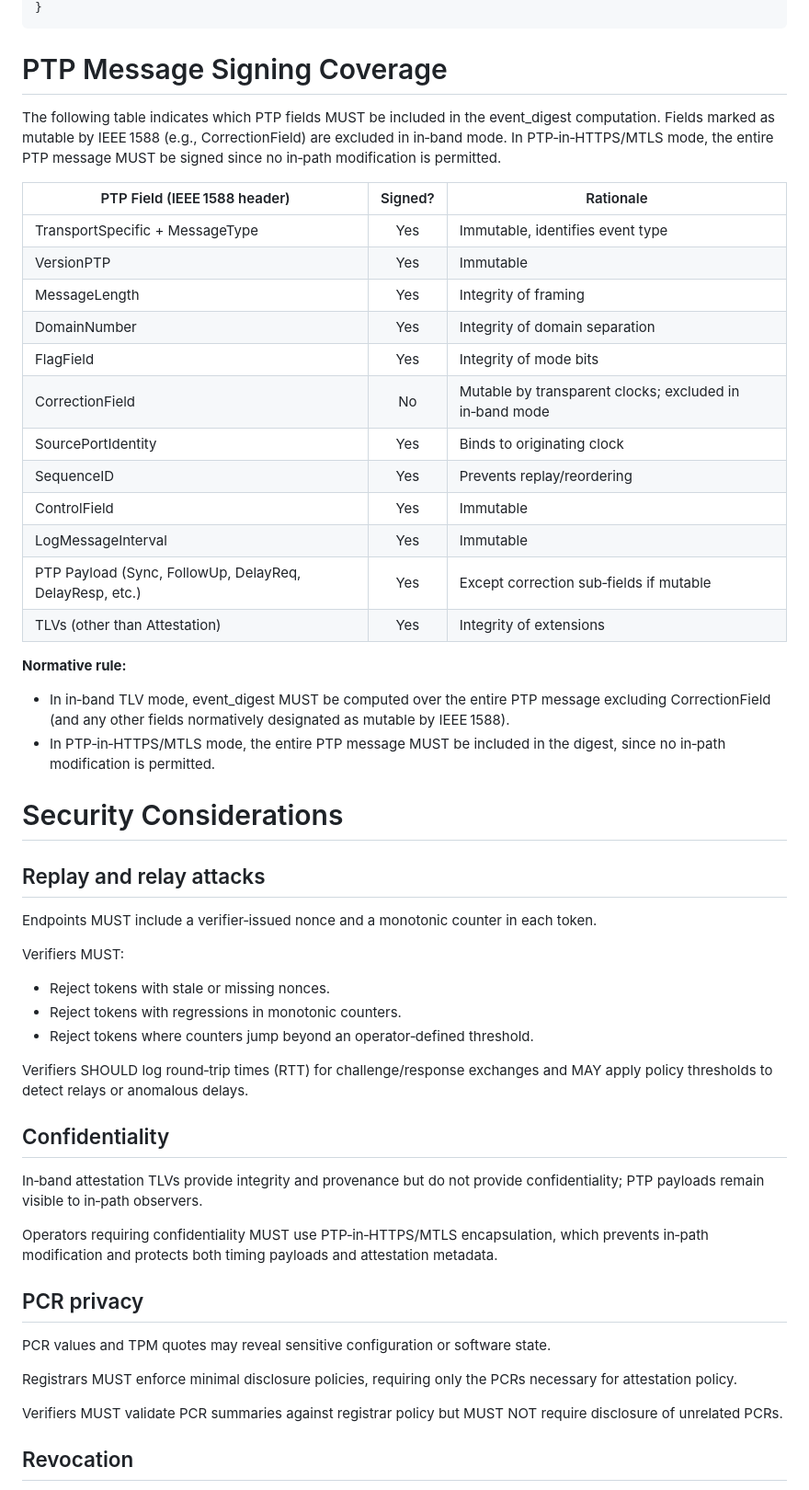
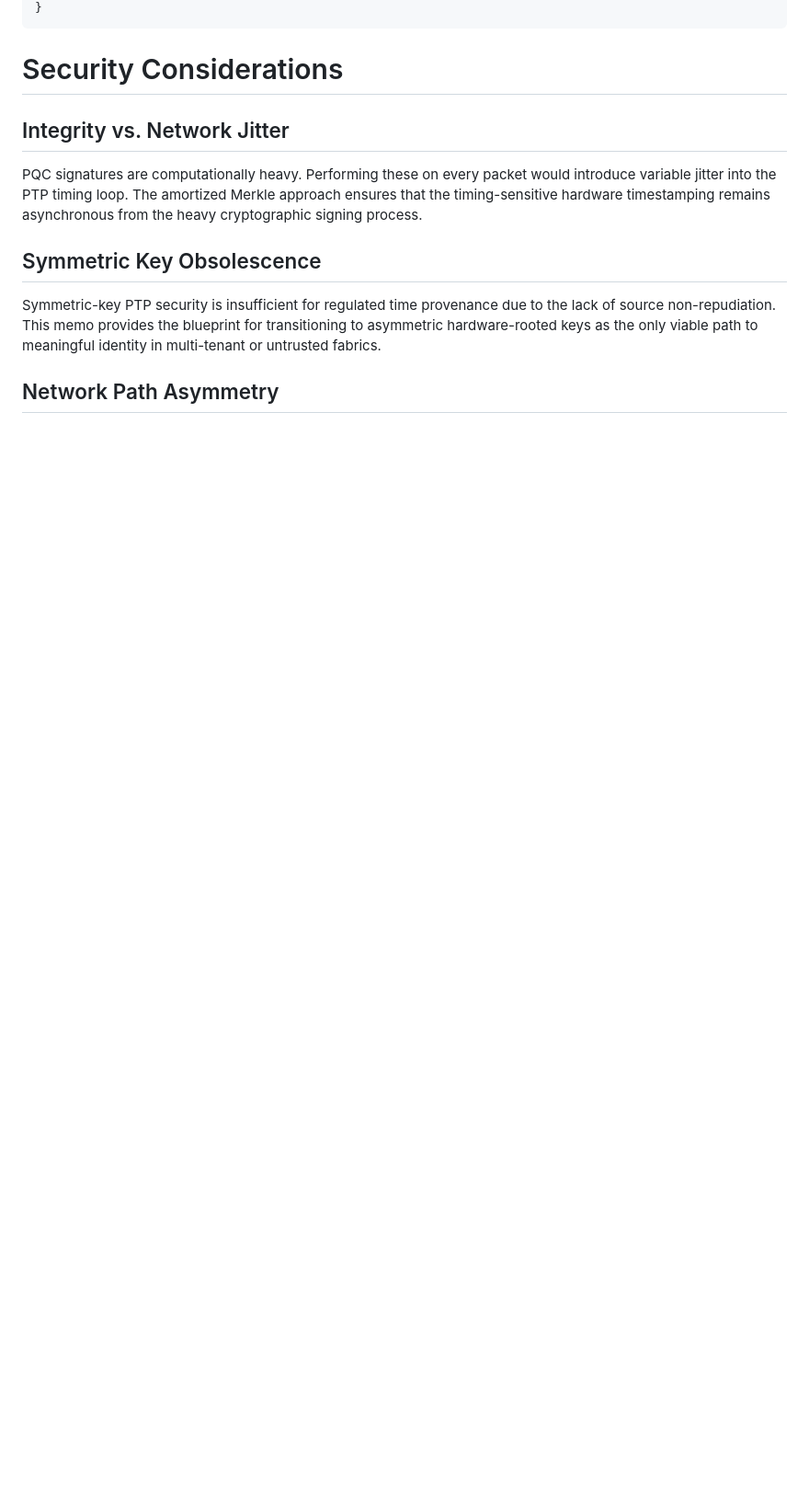
Before and after one commit to ramkri123/ptp-asymmetric-authentication, a Markdown page: draft-ramki-ptp-hardware-rooted-attestation-latest.md, the part around one of its changes. Shown at 92% size. Drawn GitHub-style; blank space fills up the shorter version.

````diff
--- a/draft-ramki-ptp-hardware-rooted-attestation-latest.md
+++ b/draft-ramki-ptp-hardware-rooted-attestation-latest.md
@@ -143,53 +116,15 @@ The signed token is a CBOR map with the following fields. CBOR encoding (RFC 894
 }
 ```
-# PTP Message Signing Coverage
-The following table indicates which PTP fields MUST be included in the event_digest computation. Fields marked as mutable by IEEE 1588 (e.g., CorrectionField) are excluded in in‑band mode. In PTP‑in‑HTTPS/MTLS mode, the entire PTP message MUST be signed since no in‑path modification is permitted.
-
-| PTP Field (IEEE 1588 header) | Signed? | Rationale |
-|---|:--:|---|
-| TransportSpecific + MessageType | Yes | Immutable, identifies event type |
-| VersionPTP | Yes | Immutable |
-| MessageLength | Yes | Integrity of framing |
-| DomainNumber | Yes | Integrity of domain separation |
-| FlagField | Yes | Integrity of mode bits |
-| CorrectionField | No | Mutable by transparent clocks; excluded in in‑band mode |
-| SourcePortIdentity | Yes | Binds to originating clock |
-| SequenceID | Yes | Prevents replay/reordering |
-| ControlField | Yes | Immutable |
-| LogMessageInterval | Yes | Immutable |
-| PTP Payload (Sync, FollowUp, DelayReq, DelayResp, etc.) | Yes | Except correction sub‑fields if mutable |
-| TLVs (other than Attestation) | Yes | Integrity of extensions |
-
-**Normative rule:**
-* In in‑band TLV mode, event_digest MUST be computed over the entire PTP message excluding CorrectionField (and any other fields normatively designated as mutable by IEEE 1588).
-* In PTP‑in‑HTTPS/MTLS mode, the entire PTP message MUST be included in the digest, since no in‑path modification is permitted.
 
 # Security Considerations
-## Replay and relay attacks
 
-Endpoints MUST include a verifier‑issued nonce and a monotonic counter in each token.
+## Integrity vs. Network Jitter
 
-Verifiers MUST:
+PQC signatures are computationally heavy. Performing these on every packet would introduce variable jitter into the PTP timing loop. The amortized Merkle approach ensures that the timing-sensitive hardware timestamping remains asynchronous from the heavy cryptographic signing process.
 
-- Reject tokens with stale or missing nonces.
-- Reject tokens with regressions in monotonic counters.
-- Reject tokens where counters jump beyond an operator‑defined threshold.
+## Symmetric Key Obsolescence
 
-Verifiers SHOULD log round‑trip times (RTT) for challenge/response exchanges and MAY apply policy thresholds to detect relays or anomalous delays.
+Symmetric-key PTP security is insufficient for regulated time provenance due to the lack of source non-repudiation. This memo provides the blueprint for transitioning to asymmetric hardware-rooted keys as the only viable path to meaningful identity in multi-tenant or untrusted fabrics.
 
-## Confidentiality
+## Network Path Asymmetry
 
-In‑band attestation TLVs provide integrity and provenance but do not provide confidentiality; PTP payloads remain visible to in‑path observers.
-
-Operators requiring confidentiality MUST use PTP‑in‑HTTPS/MTLS encapsulation, which prevents in‑path modification and protects both timing payloads and attestation metadata.
-
-## PCR privacy
-
-PCR values and TPM quotes may reveal sensitive configuration or software state.
-
-Registrars MUST enforce minimal disclosure policies, requiring only the PCRs necessary for attestation policy.
-
-Verifiers MUST validate PCR summaries against registrar policy but MUST NOT require disclosure of unrelated PCRs.
-
-## Revocation
-
````
Also changed, not shown: other parts of draft-ramki-ptp-hardware-rooted-attestation-latest.md (+45 -94 lines).
